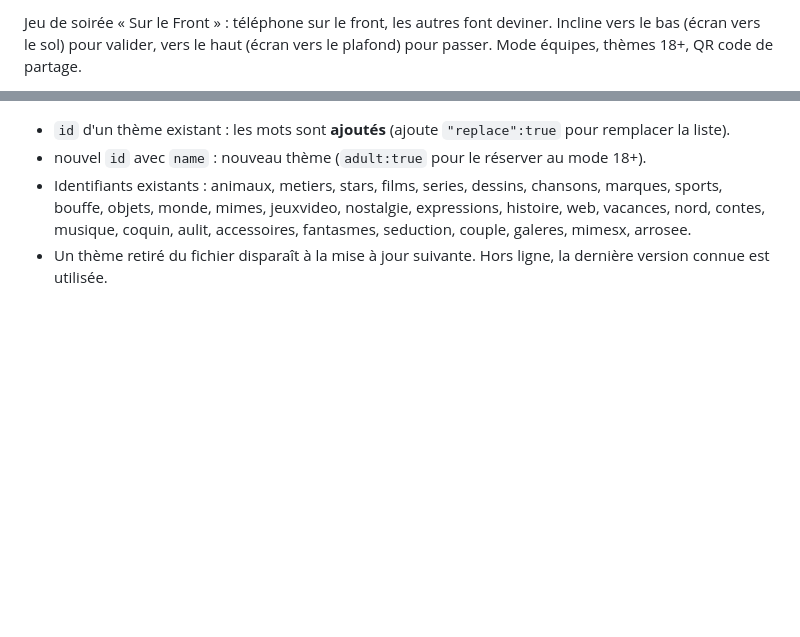
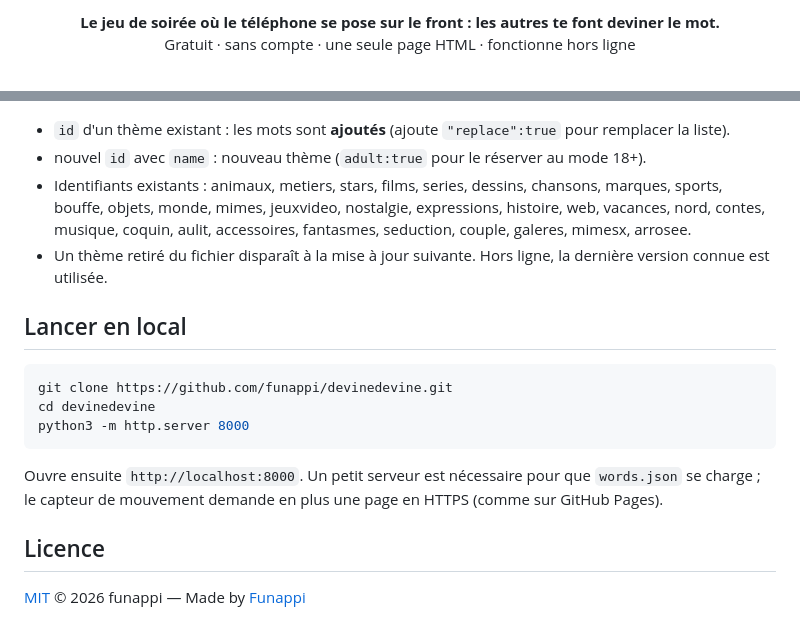
Before and after one commit to funappi/devinedevine, a Markdown page: README.md, 2 parts joined by grey strips. Rendered like a GitHub page; blank space fills up the shorter version.

````diff
--- a/README.md
+++ b/README.md
@@ -2,4 +2,6 @@
 
-Jeu de soirée « Sur le Front » : téléphone sur le front, les autres font deviner.
-Incline vers le bas (écran vers le sol) pour valider, vers le haut (écran vers le plafond) pour passer. Mode équipes, thèmes 18+, QR code de partage.
+<p align="center">
+  <b>Le jeu de soirée où le téléphone se pose sur le front : les autres te font deviner le mot.</b><br>
+  Gratuit · sans compte · une seule page HTML · fonctionne hors ligne
+</p>
 
@@ -23,3 +65,17 @@ Les mots peuvent être modifiés sans toucher au code : édite `words.json` (ic
 - nouvel `id` avec `name` : nouveau thème (`adult:true` pour le réserver au mode 18+).
 - Identifiants existants : animaux, metiers, stars, films, series, dessins, chansons, marques, sports, bouffe, objets, monde, mimes, jeuxvideo, nostalgie, expressions, histoire, web, vacances, nord, contes, musique, coquin, aulit, accessoires, fantasmes, seduction, couple, galeres, mimesx, arrosee.
 - Un thème retiré du fichier disparaît à la mise à jour suivante. Hors ligne, la dernière version connue est utilisée.
+
+## Lancer en local
+
+```bash
+git clone https://github.com/funappi/devinedevine.git
+cd devinedevine
+python3 -m http.server 8000
+```
+
+Ouvre ensuite `http://localhost:8000`. Un petit serveur est nécessaire pour que `words.json` se charge ; le capteur de mouvement demande en plus une page en HTTPS (comme sur GitHub Pages).
+
+## Licence
+
+[MIT](LICENSE) © 2026 funappi — Made by [Funappi](https://github.com/orgs/funappi/repositories)
````
Also changed, not shown: other parts of README.md (+43 -3 lines), docs/accueil.png (added), docs/jeu.png (added), docs/partage.png (added), 3 other files.
